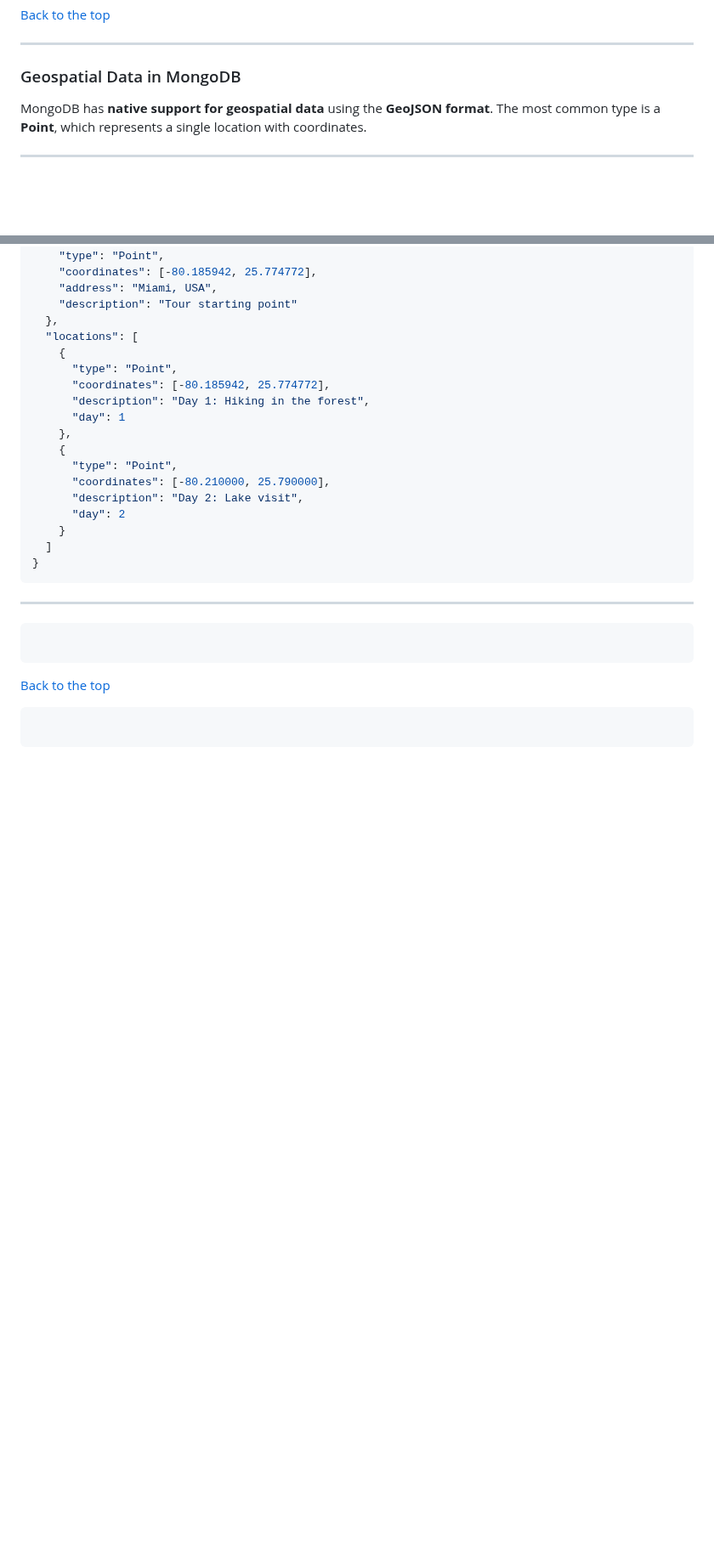
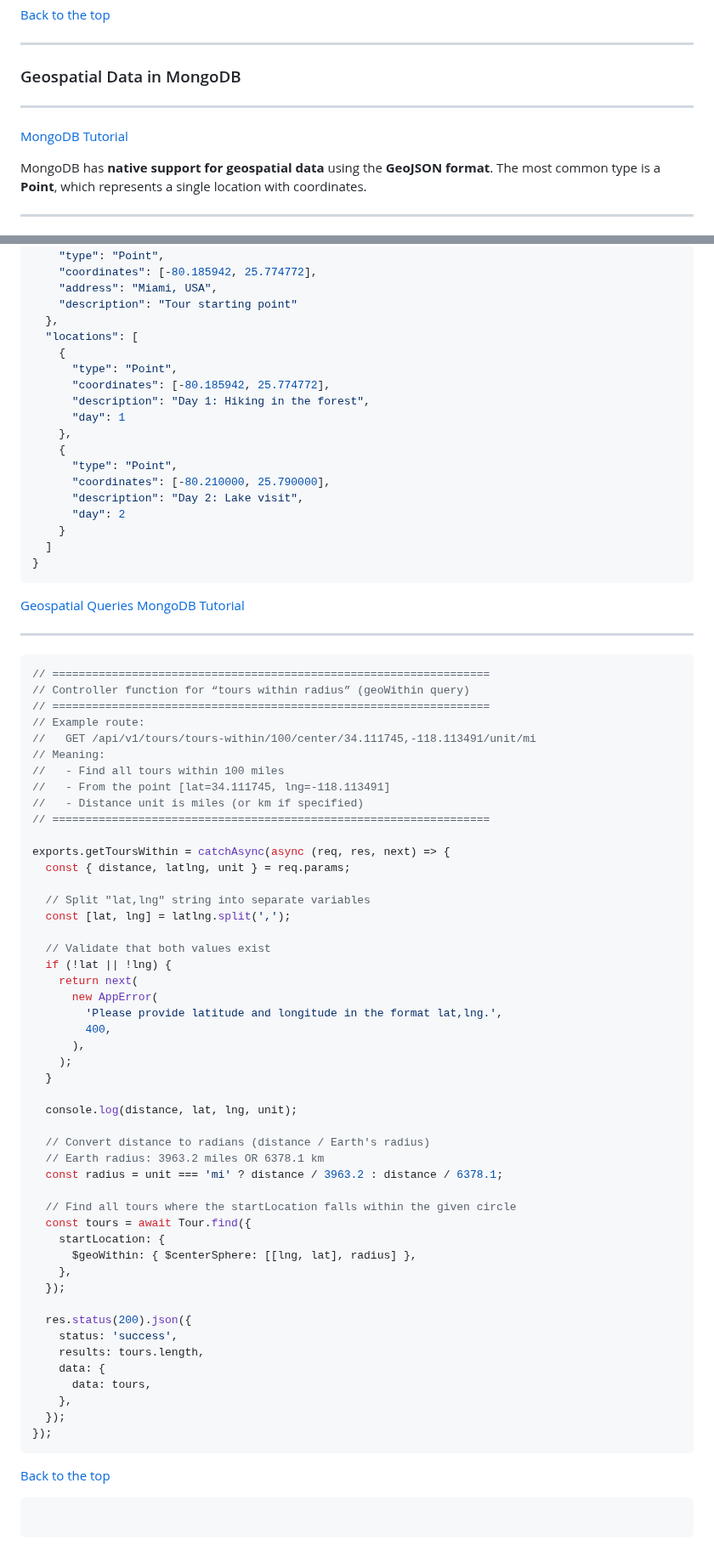
Before and after one commit to TVATDCI/natours-2025, a Markdown page: README.md, 2 parts joined by grey strips. Shown at 85% size. Rendered like a GitHub page; blank space fills up the shorter version.

Commit message:
implement // Geospatial

````diff
--- a/README.md
+++ b/README.md
@@ -3860,6 +3860,10 @@ Review {
 
 ### Geospatial Data in MongoDB
 
+---
+
+[MongoDB Tutorial](https://www.mongodb.com/docs/manual/tutorial/geospatial-tutorial/)
+
 MongoDB has **native support for geospatial data** using the **GeoJSON format**.
 The most common type is a **Point**, which represents a single location with coordinates.
 
@@ -3965,10 +3969,60 @@ If we referenced them in a separate collection, queries would be more complex wi
 }
 ```
 
----
-
-```js
-
+[Geospatial Queries](https://www.mongodb.com/docs/manual/geospatial-queries/)
+[MongoDB Tutorial](https://www.mongodb.com/docs/manual/tutorial/geospatial-tutorial/)
+
+---
+
+```js
+// ==================================================================
+// Controller function for “tours within radius” (geoWithin query)
+// ==================================================================
+// Example route:
+//   GET /api/v1/tours/tours-within/100/center/34.111745,-118.113491/unit/mi
+// Meaning:
+//   - Find all tours within 100 miles
+//   - From the point [lat=34.111745, lng=-118.113491]
+//   - Distance unit is miles (or km if specified)
+// ==================================================================
+
+exports.getToursWithin = catchAsync(async (req, res, next) => {
+  const { distance, latlng, unit } = req.params;
+
+  // Split "lat,lng" string into separate variables
+  const [lat, lng] = latlng.split(',');
+
+  // Validate that both values exist
+  if (!lat || !lng) {
+    return next(
+      new AppError(
+        'Please provide latitude and longitude in the format lat,lng.',
+        400,
+      ),
+    );
+  }
+
+  console.log(distance, lat, lng, unit);
+
+  // Convert distance to radians (distance / Earth's radius)
+  // Earth radius: 3963.2 miles OR 6378.1 km
+  const radius = unit === 'mi' ? distance / 3963.2 : distance / 6378.1;
+
+  // Find all tours where the startLocation falls within the given circle
+  const tours = await Tour.find({
+    startLocation: {
+      $geoWithin: { $centerSphere: [[lng, lat], radius] },
+    },
+  });
+
+  res.status(200).json({
+    status: 'success',
+    results: tours.length,
+    data: {
+      data: tours,
+    },
+  });
+});
 ```
 
 [Back to the top](#natours-2025)
````
